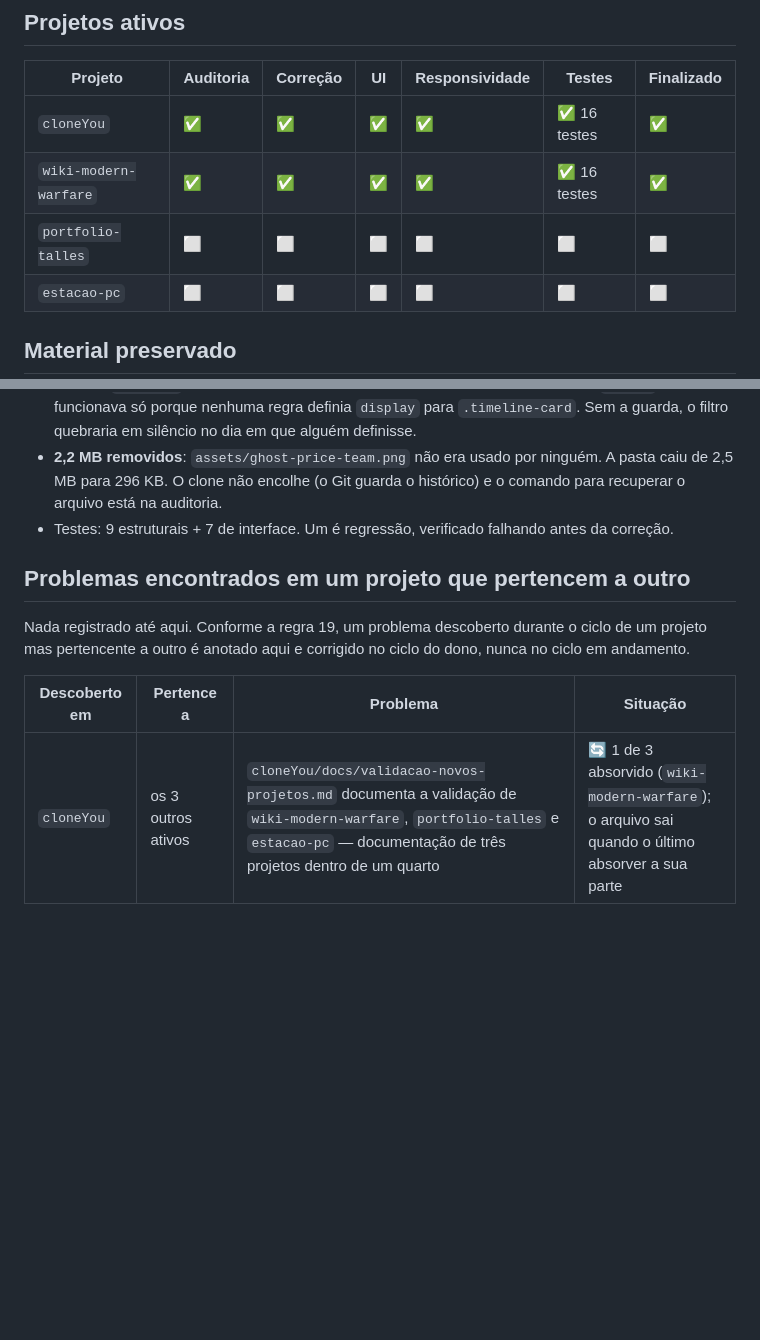
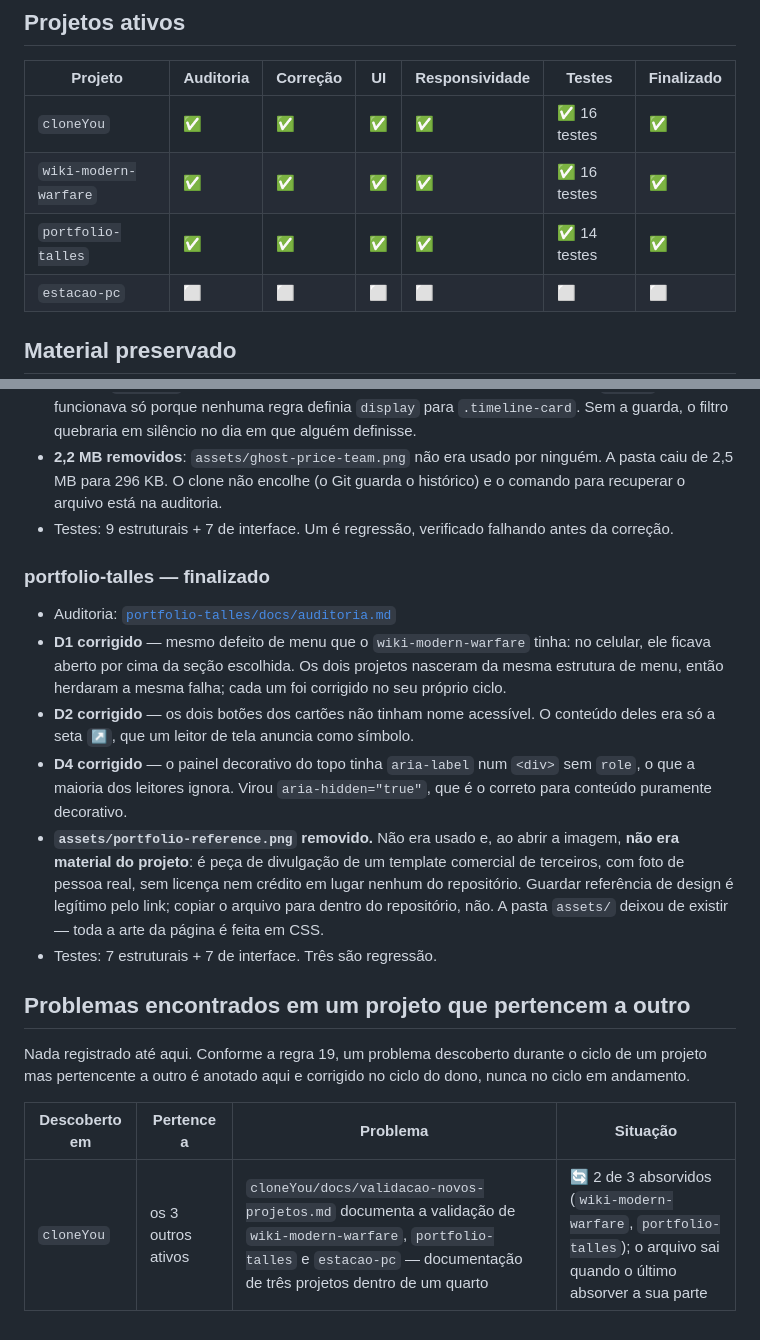
Before and after one commit to Lucas-Belucci-Bellini/OMEGA-ALFA-DELTA, a Markdown page: docs/STATUS-PROJETOS.md, 2 parts joined by grey strips. Drawn GitHub-style; blank space fills up the shorter version.

Commit message:
docs: marcar o portfolio-talles como concluido no status
Co-Authored-By: Claude Opus 5 <noreply@anthropic.com>
Claude-Session: https://claude.ai/code/session_01KSu1Q8N1kTHEzxpxjdomte

```diff
--- a/docs/STATUS-PROJETOS.md
+++ b/docs/STATUS-PROJETOS.md
@@ -12,7 +12,7 @@ auditoria registrada e testes executados. Abrir sem erro não é suficiente.
 | --- | --- | --- | --- | --- | --- | --- |
 | `cloneYou` | ✅ | ✅ | ✅ | ✅ | ✅ 16 testes | ✅ |
 | `wiki-modern-warfare` | ✅ | ✅ | ✅ | ✅ | ✅ 16 testes | ✅ |
-| `portfolio-talles` | ⬜ | ⬜ | ⬜ | ⬜ | ⬜ | ⬜ |
+| `portfolio-talles` | ✅ | ✅ | ✅ | ✅ | ✅ 14 testes | ✅ |
 | `estacao-pc` | ⬜ | ⬜ | ⬜ | ⬜ | ⬜ | ⬜ |
 
 ## Material preservado
@@ -79,6 +79,26 @@ referência local quebrada.
 - Testes: 9 estruturais + 7 de interface. Um é regressão, verificado falhando
   antes da correção.
 
+### portfolio-talles — finalizado
+
+- Auditoria: [`portfolio-talles/docs/auditoria.md`](../portfolio-talles/docs/auditoria.md)
+- **D1 corrigido** — mesmo defeito de menu que o `wiki-modern-warfare` tinha:
+  no celular, ele ficava aberto por cima da seção escolhida. Os dois projetos
+  nasceram da mesma estrutura de menu, então herdaram a mesma falha; cada um foi
+  corrigido no seu próprio ciclo.
+- **D2 corrigido** — os dois botões dos cartões não tinham nome acessível. O
+  conteúdo deles era só a seta `↗`, que um leitor de tela anuncia como símbolo.
+- **D4 corrigido** — o painel decorativo do topo tinha `aria-label` num `<div>`
+  sem `role`, o que a maioria dos leitores ignora. Virou `aria-hidden="true"`,
+  que é o correto para conteúdo puramente decorativo.
+- **`assets/portfolio-reference.png` removido.** Não era usado e, ao abrir a
+  imagem, **não era material do projeto**: é peça de divulgação de um template
+  comercial de terceiros, com foto de pessoa real, sem licença nem crédito em
+  lugar nenhum do repositório. Guardar referência de design é legítimo pelo
+  link; copiar o arquivo para dentro do repositório, não. A pasta `assets/`
+  deixou de existir — toda a arte da página é feita em CSS.
+- Testes: 7 estruturais + 7 de interface. Três são regressão.
+
 ## Problemas encontrados em um projeto que pertencem a outro
 
 Nada registrado até aqui. Conforme a regra 19, um problema descoberto durante o
@@ -87,4 +107,4 @@ do dono, nunca no ciclo em andamento.
 
 | Descoberto em | Pertence a | Problema | Situação |
 | --- | --- | --- | --- |
-| `cloneYou` | os 3 outros ativos | `cloneYou/docs/validacao-novos-projetos.md` documenta a validação de `wiki-modern-warfare`, `portfolio-talles` e `estacao-pc` — documentação de três projetos dentro de um quarto | 🔄 1 de 3 absorvido (`wiki-modern-warfare`); o arquivo sai quando o último absorver a sua parte |
+| `cloneYou` | os 3 outros ativos | `cloneYou/docs/validacao-novos-projetos.md` documenta a validação de `wiki-modern-warfare`, `portfolio-talles` e `estacao-pc` — documentação de três projetos dentro de um quarto | 🔄 2 de 3 absorvidos (`wiki-modern-warfare`, `portfolio-talles`); o arquivo sai quando o último absorver a sua parte |
```
